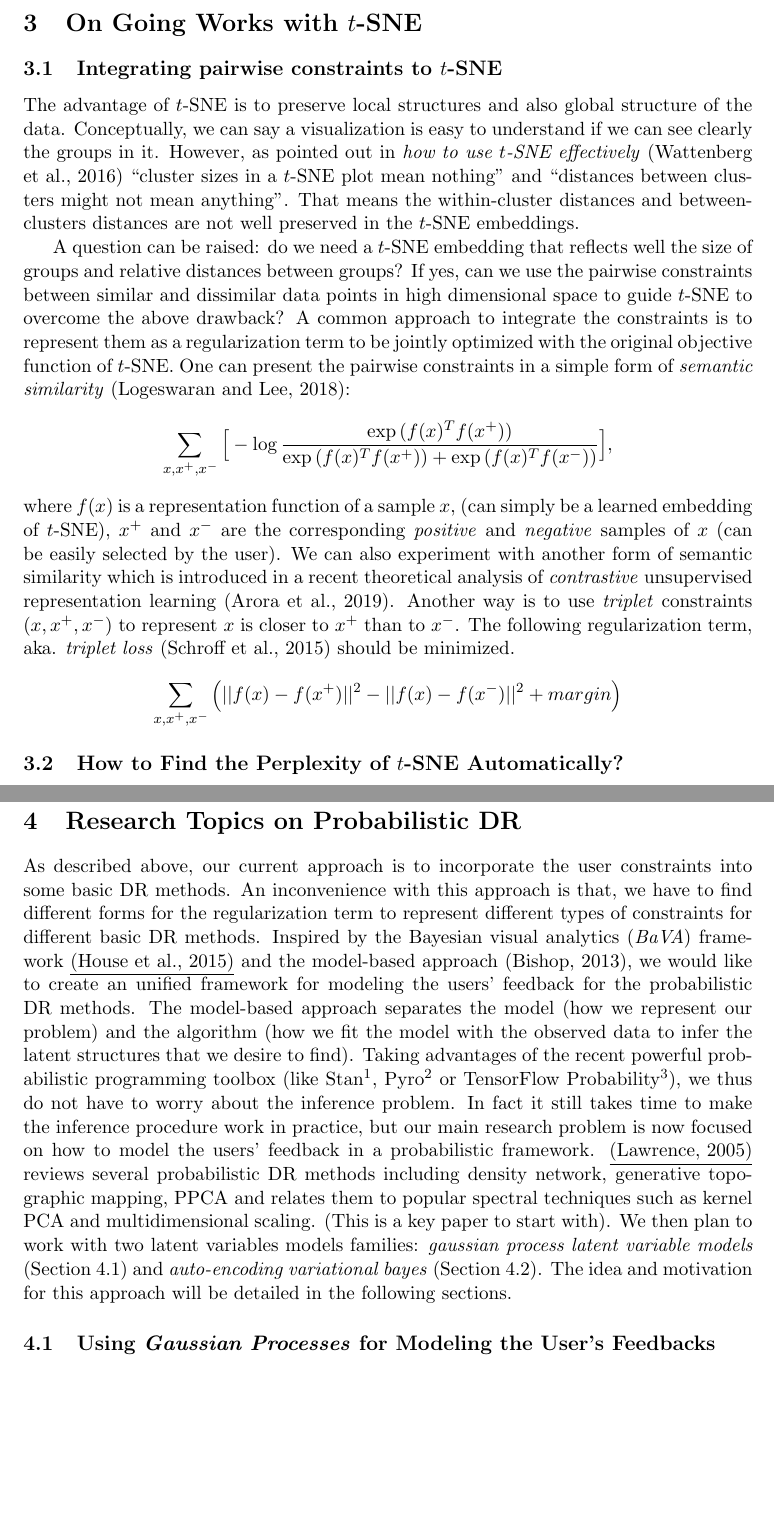
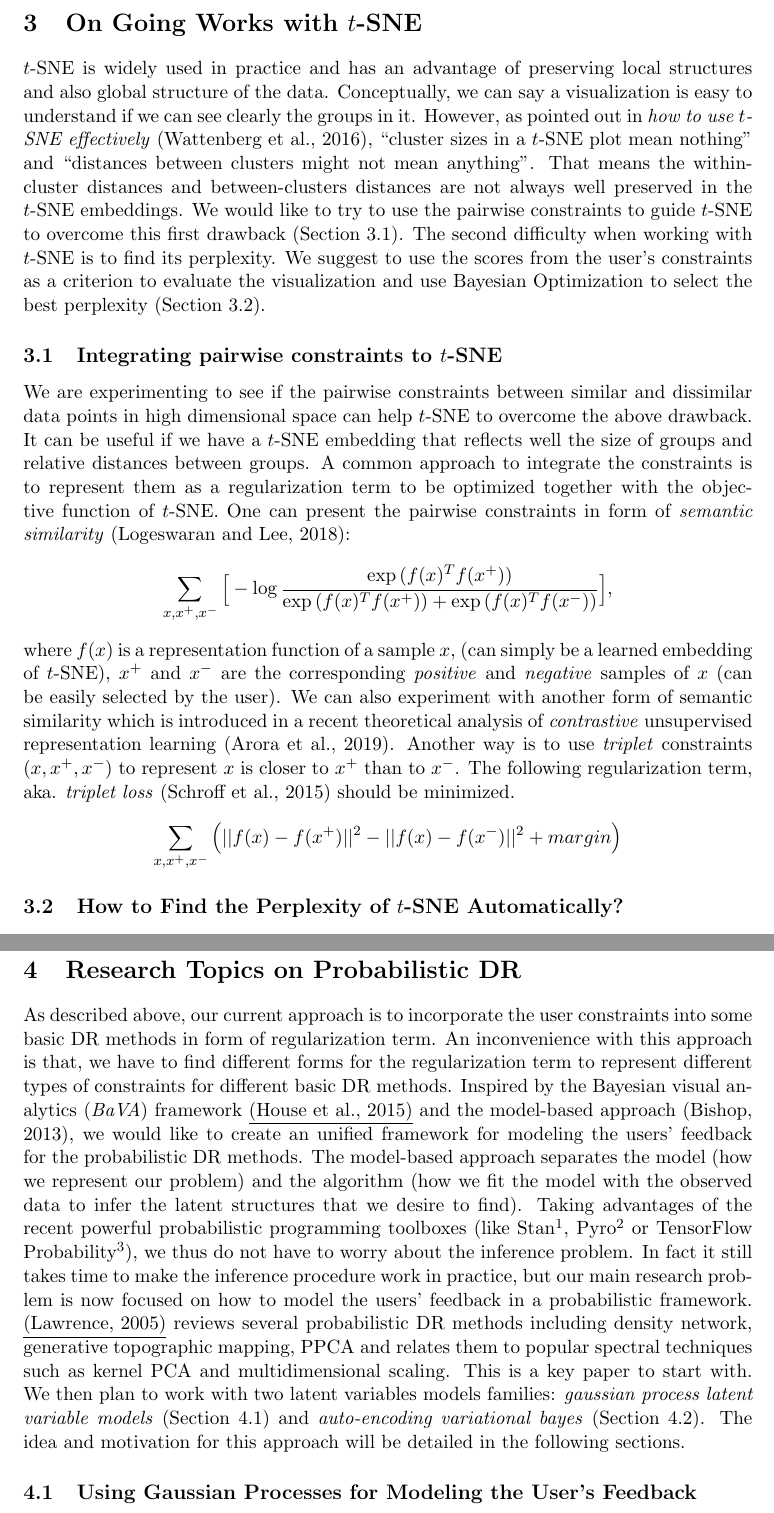
Before and after one commit to vu-minh/simple_papers, a LaTeX thesis (thesis_summary/summary_and_ideas.tex): two parts of pages 3 and 4 of 6, joined at a grey line, cut so that both start at the same text, the shorter picture padded with empty space. Compiled offline with pdfLaTeX.

Commit message:
update final v1 summary with idea

```diff
--- a/thesis_summary/summary_and_ideas.tex
+++ b/thesis_summary/summary_and_ideas.tex
@@ -87,18 +87,19 @@ In that way, the user can control the positions of some anchor points in order t
 
 
 \section{On Going Works with $t$-SNE}\label{sec:tsne}
-\subsection{Integrating pairwise constraints to $t$-SNE}
-The advantage of $t$-SNE is to preserve local structures and also global structure of the data.
+$t$-SNE is widely used in practice and has an advantage of preserving local structures and also global structure of the data.
 Conceptually, we can say a visualization is easy to understand if we can see clearly the groups in it.
-However, as pointed out in \emph{how to use $t$-SNE effectively}~\citep{wattenberg2016how}
-% , one of the major difficulties when applying $t$-SNE is how to connect the intuition about the data in high dimensional space to its representation in 2-dimensional space. More specifically,
-``cluster sizes in a $t$-SNE plot mean nothing'' and ``distances between clusters might not mean anything''.
-That means the within-cluster distances and between-clusters distances are not well preserved in the $t$-SNE embeddings.
+However, as pointed out in \emph{how to use $t$-SNE effectively}~\citep{wattenberg2016how}, ``cluster sizes in a $t$-SNE plot mean nothing'' and ``distances between clusters might not mean anything''.
+That means the within-cluster distances and between-clusters distances are not always well preserved in the $t$-SNE embeddings.
+We would like to try to use the pairwise constraints to guide $t$-SNE to overcome this first drawback (Section~\ref{sec:tsne:constraints}).
+The second difficulty when working with $t$-SNE is to find its perplexity.
+We suggest to use the scores from the user's constraints as a criterion to evaluate the visualization and use Bayesian Optimization to select the best perplexity (Section~\ref{sec:tsne:bo}).
 
-A question can be raised: do we need a $t$-SNE embedding that reflects well the size of groups and relative distances between groups?
-If yes, can we use the pairwise constraints between similar and dissimilar data points in high dimensional space to guide $t$-SNE to overcome the above drawback?
-A common approach to integrate the constraints is to represent them as a regularization term to be jointly optimized with the original objective function of $t$-SNE.
-One can present the pairwise constraints in a simple form of \emph{semantic similarity}~\citep{logeswaran2018efficient}:
+\subsection{Integrating pairwise constraints to $t$-SNE}\label{sec:tsne:constraints}
+We are experimenting to see if the pairwise constraints between similar and dissimilar data points in high dimensional space can help $t$-SNE to overcome the above drawback.
+It can be useful if we have a $t$-SNE embedding that reflects well the size of groups and relative distances between groups.
+A common approach to integrate the constraints is to represent them as a regularization term to be optimized together with the objective function of $t$-SNE.
+One can present the pairwise constraints in form of \emph{semantic similarity}~\citep{logeswaran2018efficient}:
 \[
 	\sum_{x, x^+, x^-} \Big[
 		- \log \frac{\exp \big(f(x)^T f(x^+) \big)}
@@ -114,7 +115,7 @@ The following regularization term, aka. \emph{triplet loss}~\citep{schroff2015fa
 	\sum_{x, x^+, x^-} \Big( ||f(x) - f(x^+) ||^2 - || f(x) - f(x^-) ||^2 + margin \Big)
 \]
 
-\subsection{How to Find the Perplexity of $t$-SNE Automatically?}
+\subsection{How to Find the Perplexity of $t$-SNE Automatically?}\label{sec:tsne:bo}
 As presented above, we have tried to use the user defined constraints on the similarity/dissimilarity of data points as a criterion to find the best visualization.
 But this approach has a big drawback in its scalability.
 We need to heuristically search through all precalculated embeddings to find the best one that maximizes the constraint preserving score.
@@ -129,18 +130,18 @@ The core element in BayesOpt is \emph{Gaussian Process} model, which will be det
 
 
 \section{Research Topics on Probabilistic DR}\label{sec:work}
-As described above, our current approach is to incorporate the user constraints into some basic DR methods.
+As described above, our current approach is to incorporate the user constraints into some basic DR methods in form of regularization term.
 An inconvenience with this approach is that, we have to find different forms for the regularization term to represent different types of constraints for different basic DR methods.
 Inspired by the Bayesian visual analytics (\emph{BaVA}) framework~\underline{\citep{house2015bayesian}} and the model-based approach~\citep{bishop2013model}, we would like to create an unified framework for modeling the users' feedback for the probabilistic DR methods.
 The model-based approach separates the model (how we represent our problem) and the algorithm (how we fit the model with the observed data to infer the latent structures that we desire to find).
-Taking advantages of the recent powerful probabilistic programming toolbox (like Stan\footnote{https://mc-stan.org/}, Pyro\footnote{http://pyro.ai/} or TensorFlow Probability\footnote{https://www.tensorflow.org/probability}), we thus do not have to worry about the inference problem.
+Taking advantages of the recent powerful probabilistic programming toolboxes (like Stan\footnote{https://mc-stan.org/}, Pyro\footnote{http://pyro.ai/} or TensorFlow Probability\footnote{https://www.tensorflow.org/probability}), we thus do not have to worry about the inference problem.
 In fact it still takes time to make the inference procedure work in practice, but our main research problem is now focused on how to model the users' feedback in a probabilistic framework.
-\underline{\citep{lawrence2005probabilistic}} reviews several probabilistic DR methods including density network, generative topographic mapping, PPCA and relates them to popular spectral techniques such as kernel PCA and multidimensional scaling. (This is a key paper to start with).
+\underline{\citep{lawrence2005probabilistic}} reviews several probabilistic DR methods including density network, generative topographic mapping, PPCA and relates them to popular spectral techniques such as kernel PCA and multidimensional scaling. This is a key paper to start with.
 We then plan to work with two latent variables models families: \emph{gaussian process latent variable models} (Section~\ref{sec:gp}) and \emph{auto-encoding variational bayes} (Section~\ref{sec:nn}).
 The idea and motivation for this approach will be detailed in the following sections.
 
 
-\subsection{Using \emph{Gaussian Processes} for Modeling the User's Feedbacks}\label{sec:gp}
+\subsection{Using Gaussian Processes for Modeling the User's Feedback}\label{sec:gp}
 We have proposed a simple idea of integrating the users' feedback on the position of points in the visualization into PPCA model.
 This model can be improved by making it more complex (e.g., mixture of PPCA\citep{tipping1999mixtures}) or making it richer (e.g., using \emph{Gaussian process}~\citep{rasmussen2005gp} to model the latent variables).
 For the first idea with the mixture model, the users can give their feedback about the group of the interacted points, e.g., which points should be in the same or in different groups.
```
Also changed, not shown: thesis_summary/summary_and_ideas.tex (7 more changed lines).
